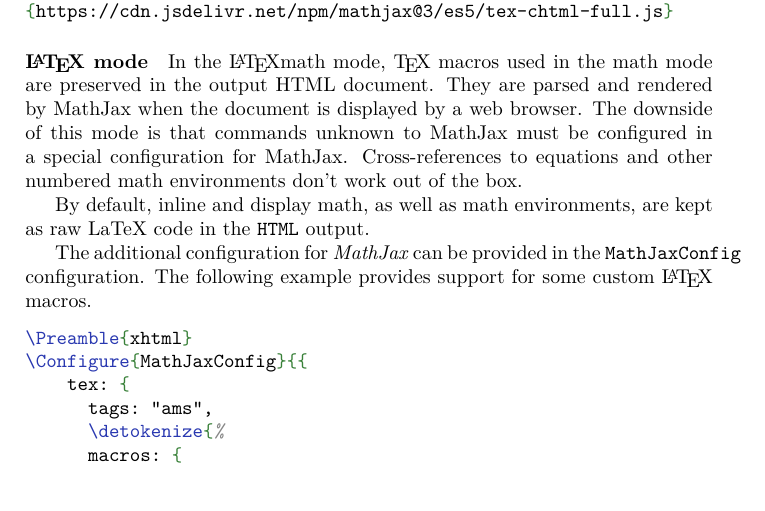
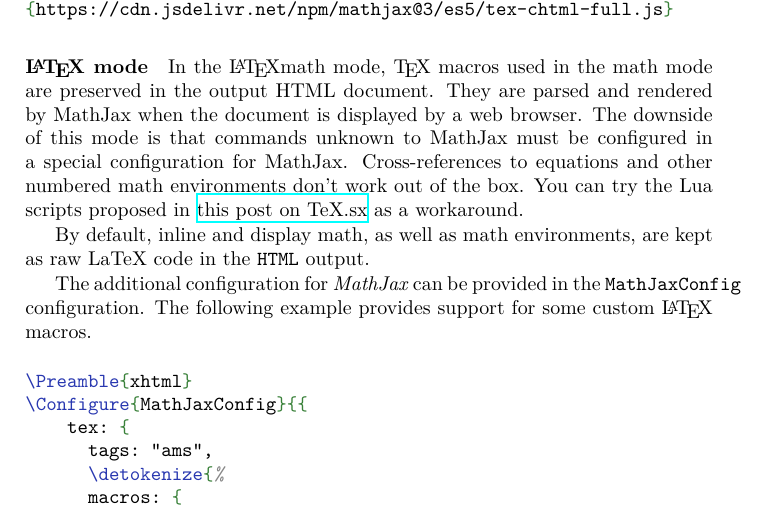
Before and after one commit to michal-h21/tex4ht-doc, a LaTeX book (tex4ht-doc.tex): part of page 48 of 63, cut so that both start at the same text. Compiled offline with XeLaTeX; a LaTeX package or settings file that is missing is left out.

Commit message:
Added link to MathJax label support

```diff
--- a/tex4ht-doc.tex
+++ b/tex4ht-doc.tex
@@ -429,7 +429,9 @@ the output HTML document. They are parsed and rendered by MathJax when the
 document is displayed by a web browser. The downside of this mode is that
 commands unknown to MathJax must be configured in a special configuration for
 MathJax. Cross-references to equations and other numbered math environments
-don't work out of the box.
+don't work out of the box. You can try the Lua scripts proposed in
+\href{https://tex.stackexchange.com/a/597913/2891}{this post on TeX.sx} as
+a workaround.
 
 By default, inline and display math, as well as math environments, are kept as
 raw LaTeX code in the \HTML\ output.
```
